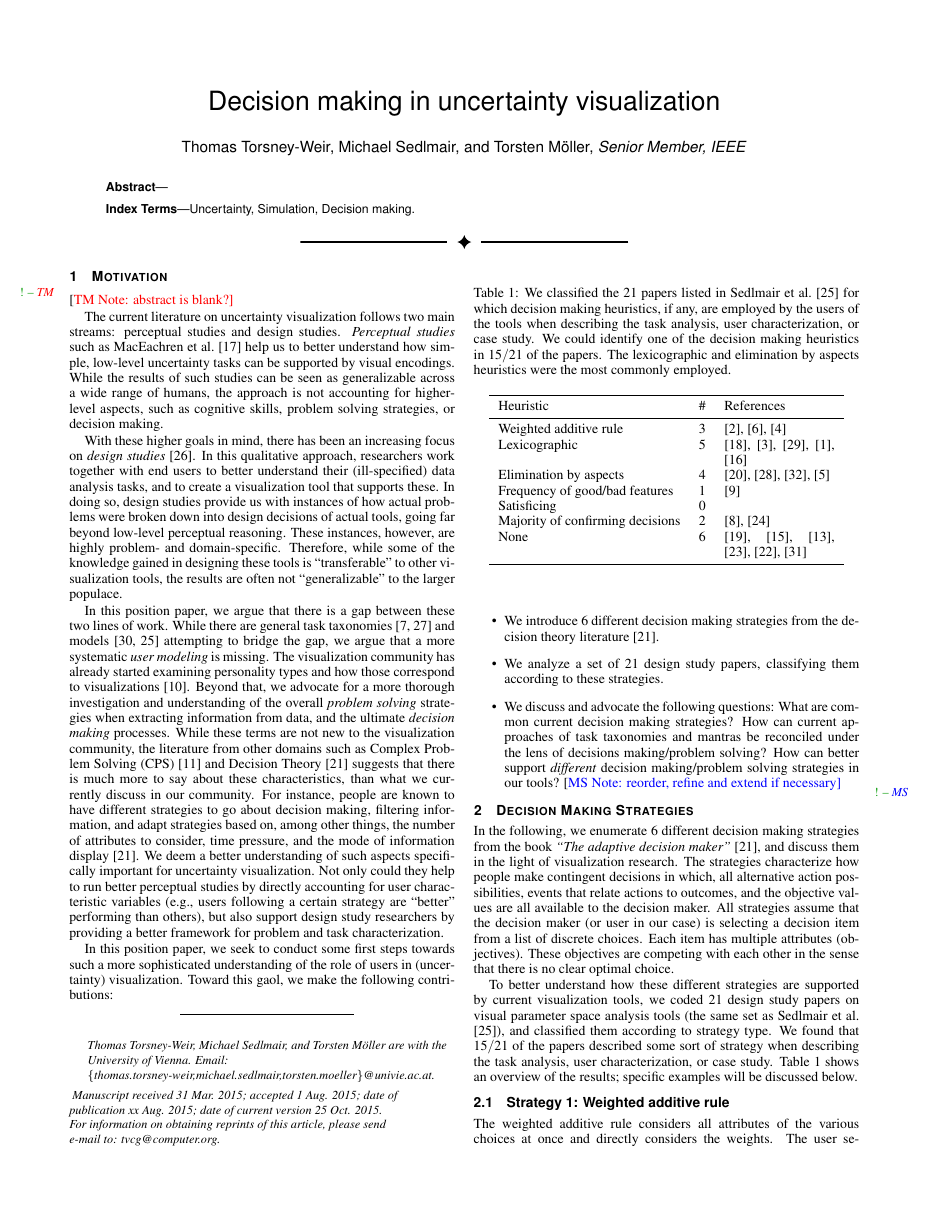
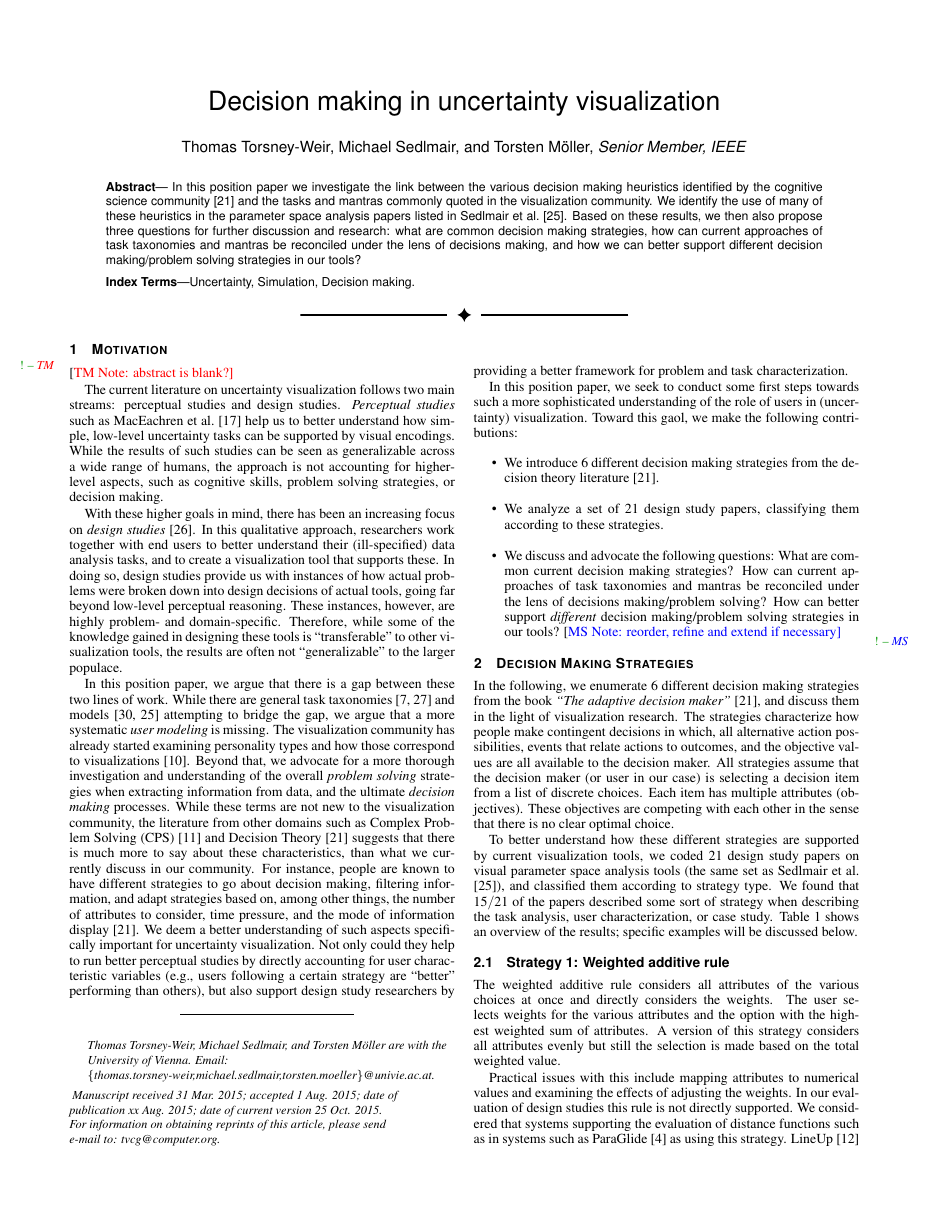
Before and after one commit to gabysbrain/decision_making-vdmu2015, a LaTeX document (uw2015.tex, which reads abstract.tex): page 2 of 5. Compiled offline with pdfLaTeX.

Commit message:
abstracted!

```diff
--- /dev/null
+++ b/abstract.tex
@@ -0,0 +1,10 @@
+In this position paper we investigate the link between the various decision
+making heuristics identified by the cognitive science
+community~\citep{Payne:1993} and the tasks and mantras commonly quoted in
+the visualization community. We identify the use of many of these heuristics
+in the parameter space analysis papers listed in Sedlmair et
+al.~\citep{Sedlmair:2014}. Based on these results, we then also propose three
+questions for further discussion and research: what are common decision
+making strategies, how can current approaches of task taxonomies and mantras
+be reconciled under the lens of decisions making, and how we can better
+support different decision making/problem solving strategies in our tools?
--- a/uw2015.tex
+++ b/uw2015.tex
@@ -67,6 +67,7 @@ and Torsten M{\"o}ller, \textit{Senior Member, IEEE}}
 
 %% Abstract section.
 \abstract{
+  \inputfile{abstract}
 } % end of abstract
 
 %% Keywords that describe your work. Will show as 'Index Terms' in journal
```
